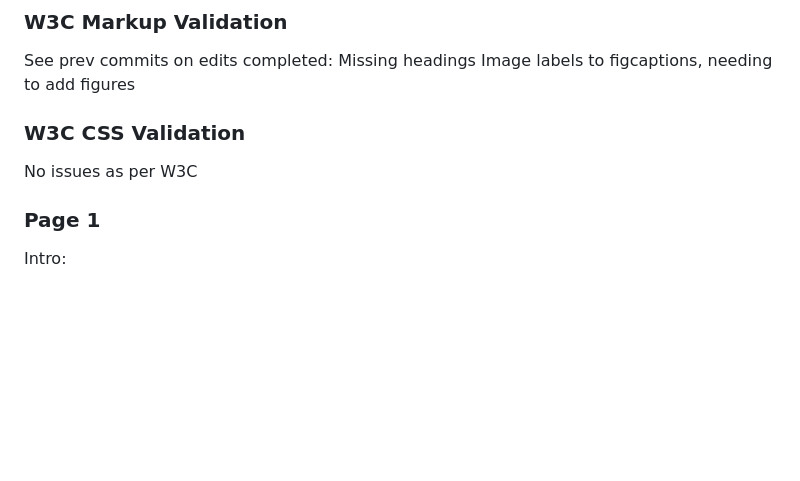
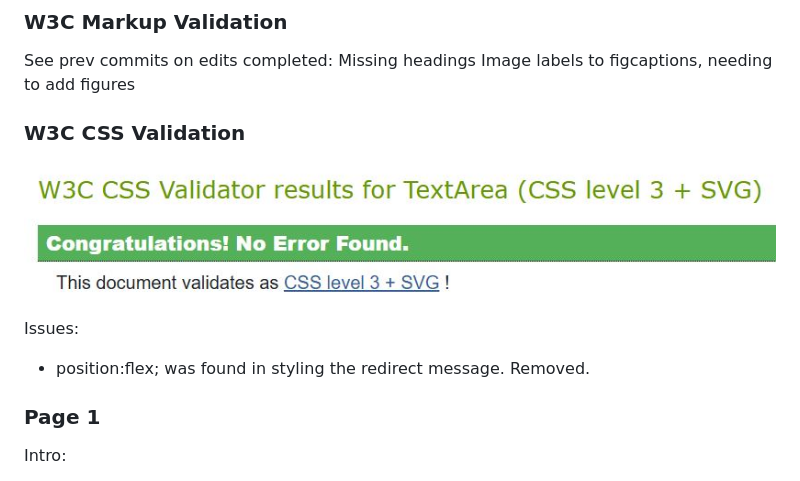
Before and after one commit to JedDizon/fv4201_chieftain_project1, a Markdown page: README.md, the part around the change. Rendered like a GitHub page; pictures changed too: assets/images/w3c-css-validator.jpg (added); blank space fills up the shorter version.

Commit message:
README added what fixes were done to W3C CSS section

```diff
--- a/README.md
+++ b/README.md
@@ -142,9 +142,14 @@ Redirect page
 See prev commits on edits completed:
 Missing headings
 Image labels to figcaptions, needing to add figures
+
 ### W3C CSS Validation
 
-No issues as per W3C
+![W3C CSS Validator Snip](/assets/images/w3c-css-validator.jpg)
+
+Issues:
+  - position:flex; was found in styling the redirect message. Removed.
+
 ### Page 1
 
 Intro:
```
Also changed, not shown: 4 other files.
